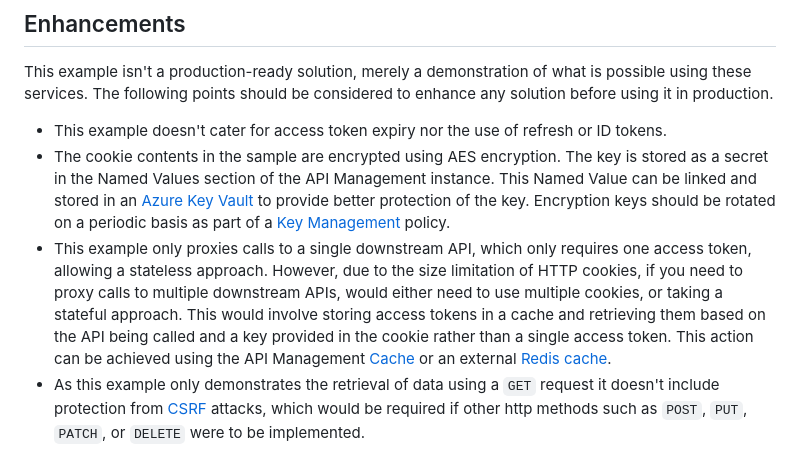
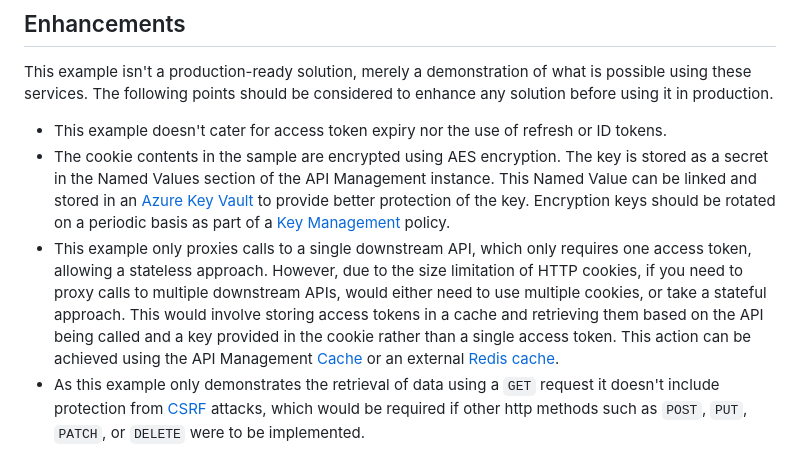
Before and after one commit to Azure/no-token-in-the-browser-pattern, a Markdown page: README.md, the part around the change. Drawn GitHub-style.

Commit message:
Typo correction.

```diff
--- a/README.md
+++ b/README.md
@@ -38,5 +38,5 @@ This example isn't a production-ready solution, merely a demonstration of what i
 
 - This example doesn't cater for access token expiry nor the use of refresh or ID tokens.
 - The cookie contents in the sample are encrypted using AES encryption. The key is stored as a secret in the Named Values section of the API Management instance. This Named Value can be linked and stored in an [Azure Key Vault](https://azure.microsoft.com/services/key-vault/) to provide better protection of the key. Encryption keys should be rotated on a periodic basis as part of a [Key Management](https://en.wikipedia.org/wiki/Key_management) policy.
-- This example only proxies calls to a single downstream API, which only requires one access token, allowing a stateless approach. However, due to the size limitation of HTTP cookies, if you need to proxy calls to multiple downstream APIs, would either need to use multiple cookies, or taking a stateful approach. This would involve storing access tokens in a cache and retrieving them based on the API being called and a key provided in the cookie rather than a single access token. This action can be achieved using the API Management [Cache](https://learn.microsoft.com/azure/api-management/api-management-howto-cache) or an external [Redis cache](https://learn.microsoft.com/azure/api-management/api-management-howto-cache-external).
+- This example only proxies calls to a single downstream API, which only requires one access token, allowing a stateless approach. However, due to the size limitation of HTTP cookies, if you need to proxy calls to multiple downstream APIs, would either need to use multiple cookies, or take a stateful approach. This would involve storing access tokens in a cache and retrieving them based on the API being called and a key provided in the cookie rather than a single access token. This action can be achieved using the API Management [Cache](https://learn.microsoft.com/azure/api-management/api-management-howto-cache) or an external [Redis cache](https://learn.microsoft.com/azure/api-management/api-management-howto-cache-external).
 - As this example only demonstrates the retrieval of data using a `GET` request it doesn't include protection from [CSRF](https://owasp.org/www-community/attacks/csrf) attacks, which would be required if other http methods such as `POST`, `PUT`, `PATCH`, or `DELETE` were to be implemented.
```
